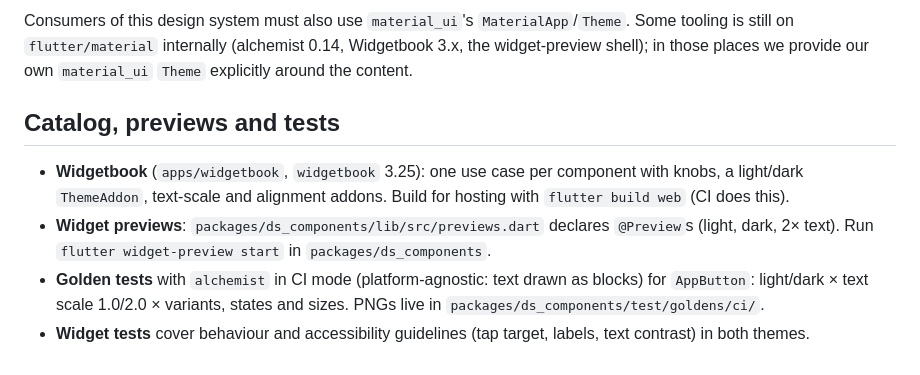
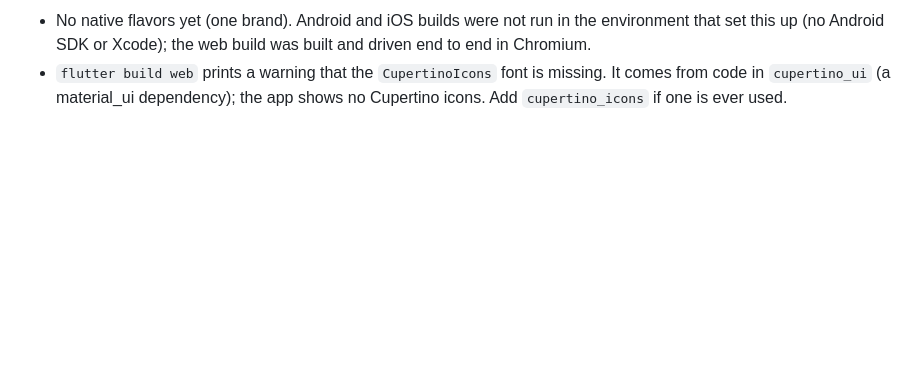
Before and after one commit to ludinhquan/DesignSystem, a Markdown page: README.md, the part around one of its changes. Rendered like a GitHub page; blank space fills up the shorter version.

```diff
--- a/README.md
+++ b/README.md
@@ -141,18 +174,6 @@ distinct `Theme`/`ThemeData` types, so mixing them breaks theme lookup —
-Consumers of this design system must also use `material_ui`'s
-`MaterialApp`/`Theme`. Some tooling is still on `flutter/material` internally
-(alchemist 0.14, Widgetbook 3.x, the widget-preview shell); in those places we
-provide our own `material_ui` `Theme` explicitly around the content.
-
-## Catalog, previews and tests
-
-- **Widgetbook** (`apps/widgetbook`, `widgetbook` 3.25): one use case per
-  component with knobs, a light/dark `ThemeAddon`, text-scale and alignment
-  addons. Build for hosting with `flutter build web` (CI does this).
-- **Widget previews**: `packages/ds_components/lib/src/previews.dart` declares
-  `@Preview`s (light, dark, 2× text). Run `flutter widget-preview start` in
-  `packages/ds_components`.
-- **Golden tests** with `alchemist` in CI mode (platform-agnostic: text drawn
-  as blocks) for `AppButton`: light/dark × text scale 1.0/2.0 × variants,
-  states and sizes. PNGs live in `packages/ds_components/test/goldens/ci/`.
-- **Widget tests** cover behaviour and accessibility guidelines (tap target,
-  labels, text contrast) in both themes.
+- No native flavors yet (one brand). Android and iOS builds were not run in
+  the environment that set this up (no Android SDK or Xcode); the web build
+  was built and driven end to end in Chromium.
+- `flutter build web` prints a warning that the `CupertinoIcons` font is
+  missing. It comes from code in `cupertino_ui` (a material_ui dependency); the
+  app shows no Cupertino icons. Add `cupertino_icons` if one is ever used.
```
Also changed, not shown: other parts of README.md (+141 -108 lines), CLAUDE.md (added, +128 -0 lines).
